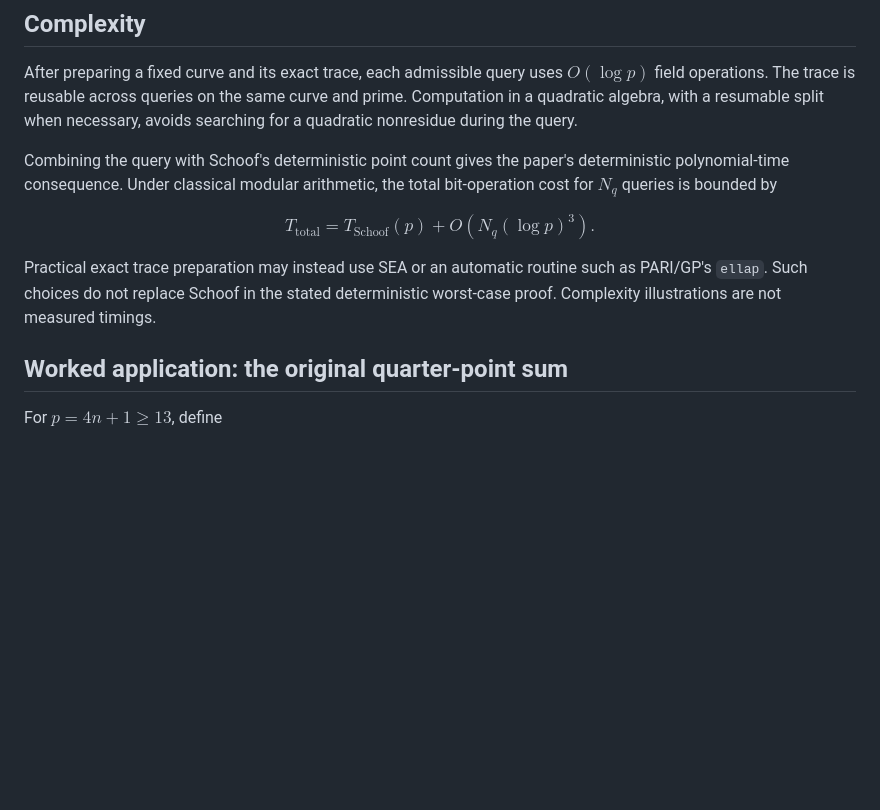
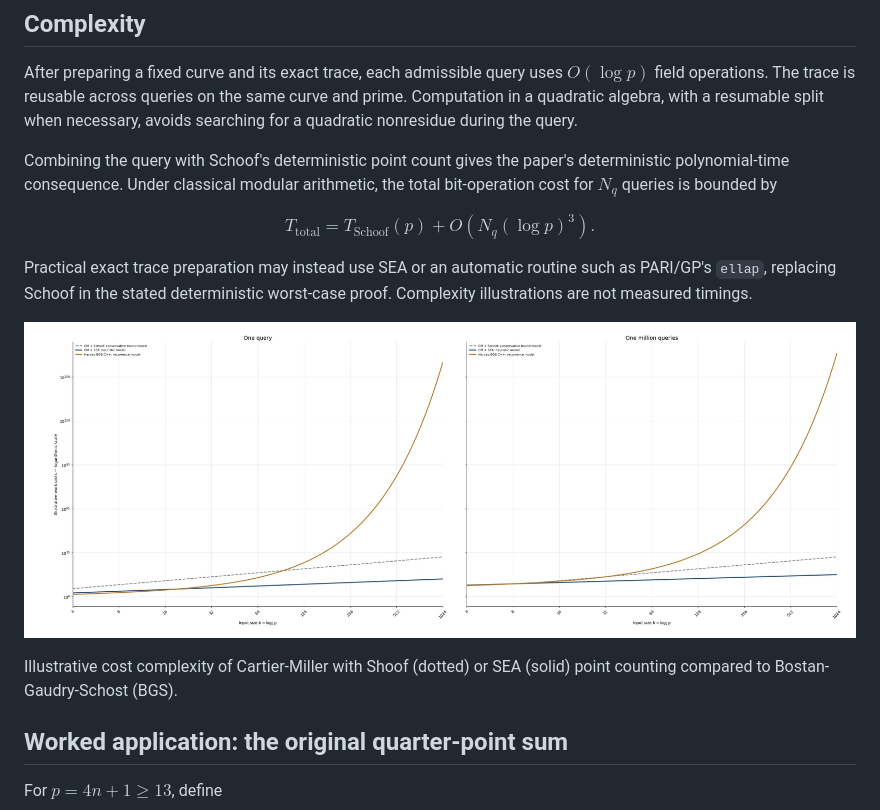
Before and after one commit to bbrhuft/Cartier-Miller-evaluation-of-genus-one-coefficient-sums, a Markdown page: README.md, the part around the change. GitHub-like rendering; blank space fills up the shorter version.

Commit message:
Update README.md
Added chart

```diff
--- a/README.md
+++ b/README.md
@@ -61,7 +61,11 @@ T_{\mathrm{total}}
 +O\!\left(N_q(\log p)^3\right).
 $$
 
-Practical exact trace preparation may instead use SEA or an automatic routine such as PARI/GP's `ellap`. Such choices do not replace Schoof in the stated deterministic worst-case proof. Complexity illustrations are not measured timings.
+Practical exact trace preparation may instead use SEA or an automatic routine such as PARI/GP's `ellap`, replacing Schoof in the stated deterministic worst-case proof. Complexity illustrations are not measured timings.
+
+![Illustrative cost complexity of Cartier-Miller with Shoof and SEA prep compared to Harvey BGS](https://github.com/bbrhuft/Cartier-Miller-evaluation-of-genus-one-coefficient-sums/blob/main/Cartier-Miller-With-SEA.jpg)
+
+Illustrative cost complexity of Cartier-Miller with Shoof (dotted) or SEA (solid) point counting compared to Bostan-Gaudry-Schost (BGS).
 
 ## Worked application: the original quarter-point sum
 
```
